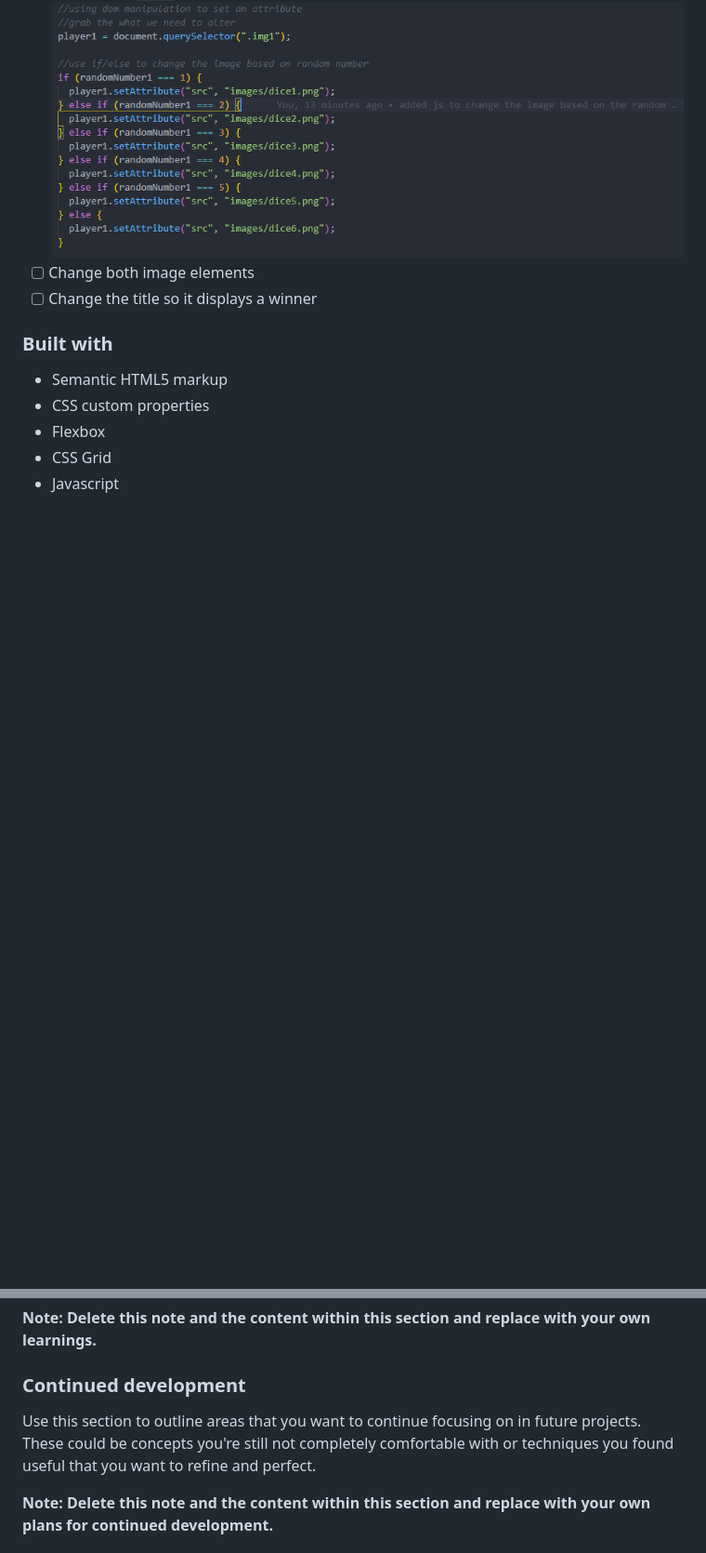
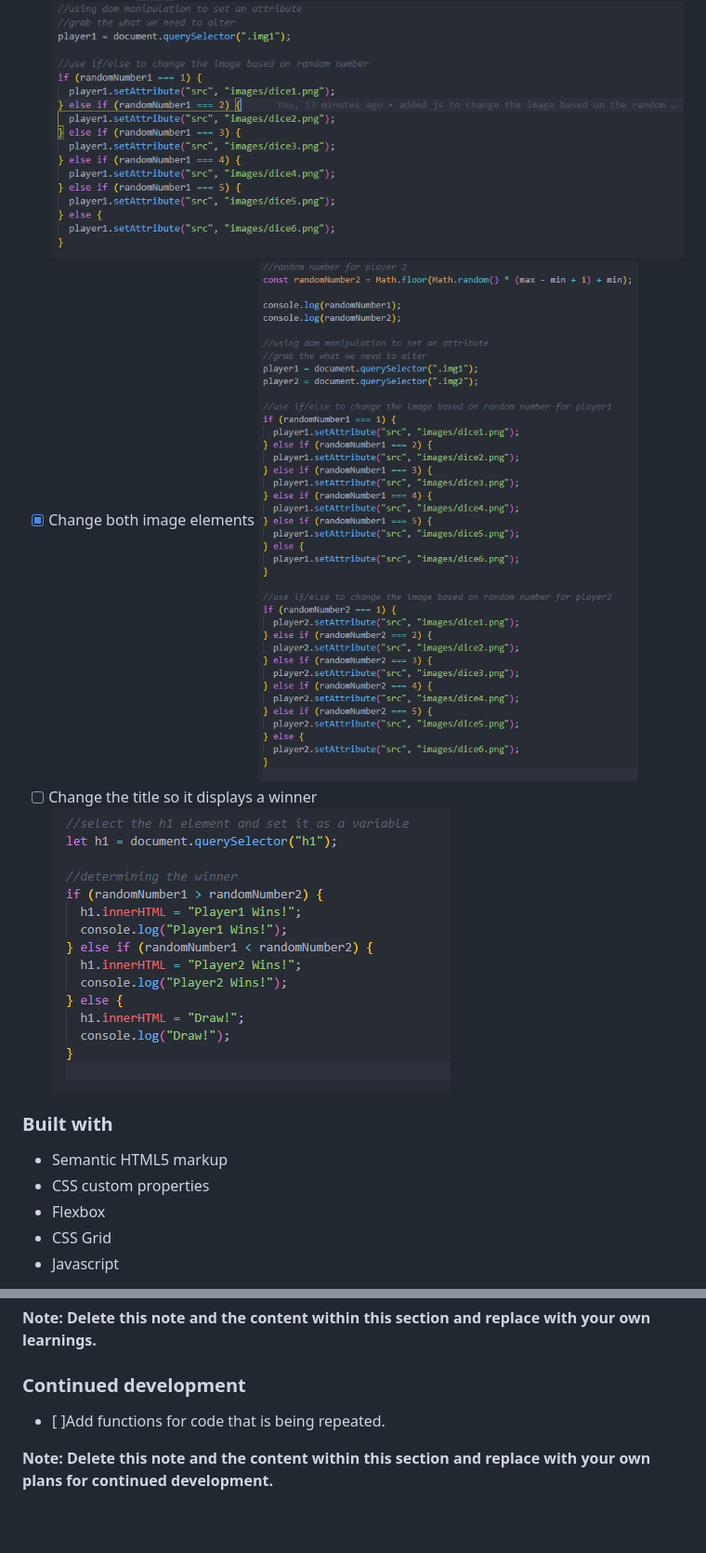
Before and after one commit to vanyanv/Dicee-Challenge, a Markdown page: README.md, 2 parts joined by grey strips. Shown: that part at 93% size. Drawn GitHub-style; pictures changed too: images/determiningWinner.PNG (added), images/p2ImgChange.PNG (added); blank space fills up the shorter version.

Commit message:
made chnages to README, added js code to determine winner and chnage h1 text based on who won.

```diff
--- a/README.md
+++ b/README.md
@@ -46,8 +46,10 @@ Then crop/optimize/edit your image however you like, add it to your project, and
       ![Random Numbers](/images/randomNumber.PNG)
 - [x] Change the `<img>` to a random dice
       ![Random Numbers](/images/p1ImgChange.PNG)
-- [ ] Change both image elements
+- [x] Change both image elements
+      ![Random Numbers](/images/p2ImgChange.PNG)
 - [ ] Change the title so it displays a winner
+      ![Random Numbers](/images/determiningWinner.PNG)
 
 ### Built with
 
@@ -113,7 +115,7 @@ If you want more help with writing markdown, we'd recommend checking out [The Ma
 
 ### Continued development
 
-Use this section to outline areas that you want to continue focusing on in future projects. These could be concepts you're still not completely comfortable with or techniques you found useful that you want to refine and perfect.
+- [ ]Add functions for code that is being repeated.
 
 **Note: Delete this note and the content within this section and replace with your own plans for continued development.**
 
```
Also changed, not shown: 1 other file.
